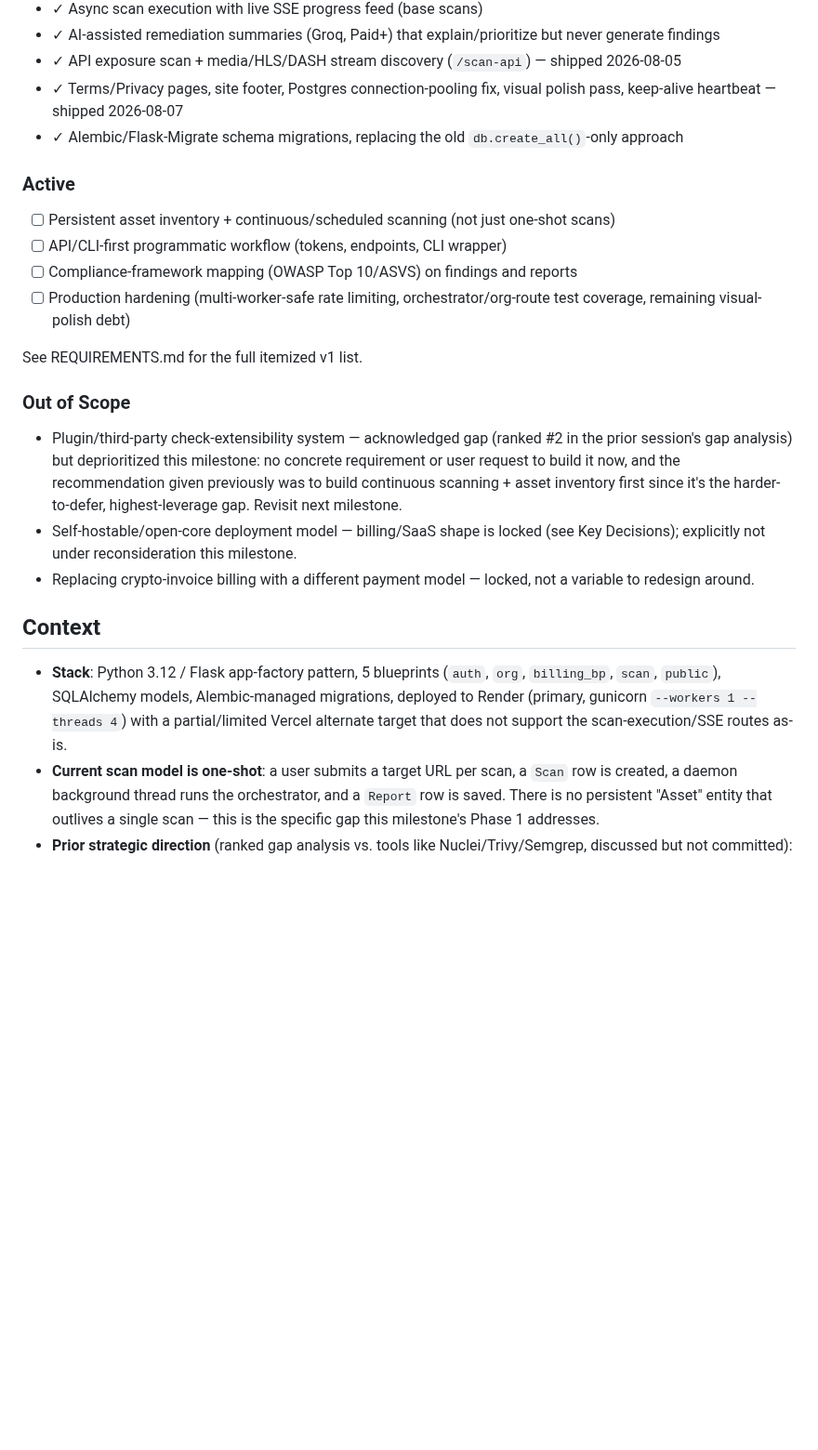
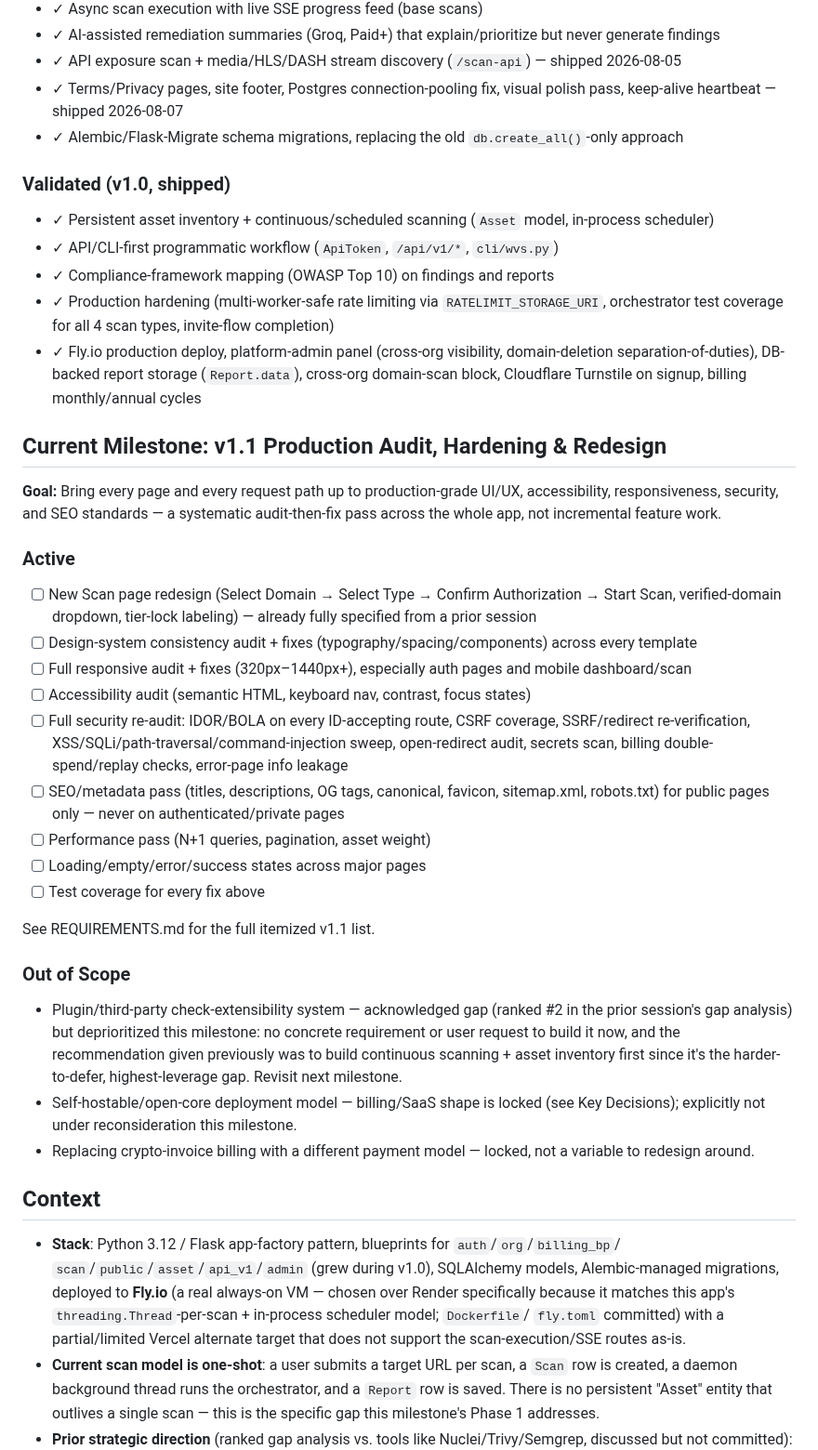
Before and after one commit to Ayomide1450/WebVulnScanner, a Markdown page: .planning/PROJECT.md, the part around one of its changes. Shown at 93% size. Rendered like a GitHub page; blank space fills up the shorter version.

Commit message:
docs: start milestone v1.1 Production Audit, Hardening & Redesign

```diff
--- a/.planning/PROJECT.md
+++ b/.planning/PROJECT.md
@@ -45,17 +45,42 @@ weakening its safety guarantees to become a general attack tool.
   keep-alive heartbeat — shipped 2026-08-07
 - ✓ Alembic/Flask-Migrate schema migrations, replacing the old `db.create_all()`-only approach
 
+### Validated (v1.0, shipped)
+
+- ✓ Persistent asset inventory + continuous/scheduled scanning (`Asset` model, in-process scheduler)
+- ✓ API/CLI-first programmatic workflow (`ApiToken`, `/api/v1/*`, `cli/wvs.py`)
+- ✓ Compliance-framework mapping (OWASP Top 10) on findings and reports
+- ✓ Production hardening (multi-worker-safe rate limiting via `RATELIMIT_STORAGE_URI`, orchestrator
+  test coverage for all 4 scan types, invite-flow completion)
+- ✓ Fly.io production deploy, platform-admin panel (cross-org visibility, domain-deletion
+  separation-of-duties), DB-backed report storage (`Report.data`), cross-org domain-scan block,
+  Cloudflare Turnstile on signup, billing monthly/annual cycles
+
+## Current Milestone: v1.1 Production Audit, Hardening & Redesign
+
+**Goal:** Bring every page and every request path up to production-grade UI/UX, accessibility,
+responsiveness, security, and SEO standards — a systematic audit-then-fix pass across the whole
+app, not incremental feature work.
+
 ### Active
 
 <!-- Current scope. Building toward these. -->
 
-- [ ] Persistent asset inventory + continuous/scheduled scanning (not just one-shot scans)
-- [ ] API/CLI-first programmatic workflow (tokens, endpoints, CLI wrapper)
-- [ ] Compliance-framework mapping (OWASP Top 10/ASVS) on findings and reports
-- [ ] Production hardening (multi-worker-safe rate limiting, orchestrator/org-route test coverage,
-      remaining visual-polish debt)
+- [ ] New Scan page redesign (Select Domain → Select Type → Confirm Authorization → Start Scan,
+      verified-domain dropdown, tier-lock labeling) — already fully specified from a prior session
+- [ ] Design-system consistency audit + fixes (typography/spacing/components) across every template
+- [ ] Full responsive audit + fixes (320px–1440px+), especially auth pages and mobile dashboard/scan
+- [ ] Accessibility audit (semantic HTML, keyboard nav, contrast, focus states)
+- [ ] Full security re-audit: IDOR/BOLA on every ID-accepting route, CSRF coverage, SSRF/redirect
+      re-verification, XSS/SQLi/path-traversal/command-injection sweep, open-redirect audit,
+      secrets scan, billing double-spend/replay checks, error-page info leakage
+- [ ] SEO/metadata pass (titles, descriptions, OG tags, canonical, favicon, sitemap.xml, robots.txt)
+      for public pages only — never on authenticated/private pages
+- [ ] Performance pass (N+1 queries, pagination, asset weight)
+- [ ] Loading/empty/error/success states across major pages
+- [ ] Test coverage for every fix above
 
-See REQUIREMENTS.md for the full itemized v1 list.
+See REQUIREMENTS.md for the full itemized v1.1 list.
 
 ### Out of Scope
 
@@ -73,10 +98,12 @@ See REQUIREMENTS.md for the full itemized v1 list.
 
 ## Context
 
-- **Stack**: Python 3.12 / Flask app-factory pattern, 5 blueprints (`auth`, `org`, `billing_bp`,
-  `scan`, `public`), SQLAlchemy models, Alembic-managed migrations, deployed to Render (primary,
-  gunicorn `--workers 1 --threads 4`) with a partial/limited Vercel alternate target that does not
-  support the scan-execution/SSE routes as-is.
+- **Stack**: Python 3.12 / Flask app-factory pattern, blueprints for `auth`/`org`/`billing_bp`/
+  `scan`/`public`/`asset`/`api_v1`/`admin` (grew during v1.0), SQLAlchemy models, Alembic-managed
+  migrations, deployed to **Fly.io** (a real always-on VM — chosen over Render specifically because
+  it matches this app's `threading.Thread`-per-scan + in-process scheduler model; `Dockerfile`/
+  `fly.toml` committed) with a partial/limited Vercel alternate target that does not support the
+  scan-execution/SSE routes as-is.
 - **Current scan model is one-shot**: a user submits a target URL per scan, a `Scan` row is
   created, a daemon background thread runs the orchestrator, and a `Report` row is saved. There is
   no persistent "Asset" entity that outlives a single scan — this is the specific gap this
```
Also changed, not shown: other parts of .planning/PROJECT.md (+18 -1 lines), .planning/STATE.md (+14 -19 lines).
